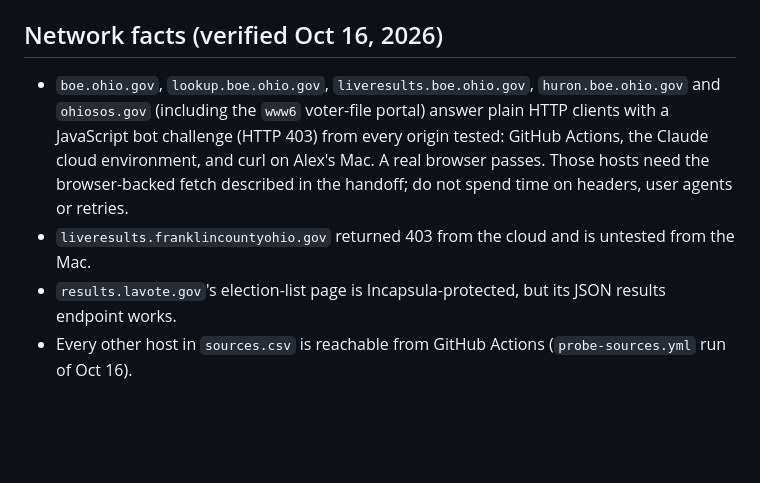
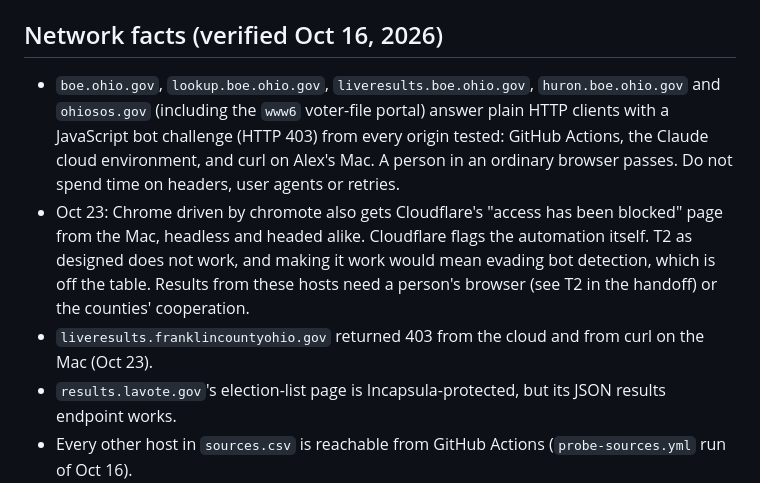
Before and after one commit to alexlundry/data_center_ballot_tracker, a Markdown page: CLAUDE.md, the part around the change. GitHub-like rendering; blank space fills up the shorter version.

Commit message:
Record T2 finding: Cloudflare blocks chromote-driven Chrome on Ohio hosts
Headless and headed Chrome both get the 'access has been blocked' page.
Franklin County liveresults also 403s from the Mac.

Co-Authored-By: Claude Opus 5.5 <noreply@anthropic.com>

```diff
--- a/CLAUDE.md
+++ b/CLAUDE.md
@@ -42,8 +42,9 @@ Rscript R/count_registered_voters.R <folder> [--only WYANDOT]
 
 ## Network facts (verified Oct 16, 2026)
 
-- `boe.ohio.gov`, `lookup.boe.ohio.gov`, `liveresults.boe.ohio.gov`, `huron.boe.ohio.gov` and `ohiosos.gov` (including the `www6` voter-file portal) answer plain HTTP clients with a JavaScript bot challenge (HTTP 403) from every origin tested: GitHub Actions, the Claude cloud environment, and curl on Alex's Mac. A real browser passes. Those hosts need the browser-backed fetch described in the handoff; do not spend time on headers, user agents or retries.
-- `liveresults.franklincountyohio.gov` returned 403 from the cloud and is untested from the Mac.
+- `boe.ohio.gov`, `lookup.boe.ohio.gov`, `liveresults.boe.ohio.gov`, `huron.boe.ohio.gov` and `ohiosos.gov` (including the `www6` voter-file portal) answer plain HTTP clients with a JavaScript bot challenge (HTTP 403) from every origin tested: GitHub Actions, the Claude cloud environment, and curl on Alex's Mac. A person in an ordinary browser passes. Do not spend time on headers, user agents or retries.
+- Oct 23: Chrome driven by chromote also gets Cloudflare's "access has been blocked" page from the Mac, headless and headed alike. Cloudflare flags the automation itself. T2 as designed does not work, and making it work would mean evading bot detection, which is off the table. Results from these hosts need a person's browser (see T2 in the handoff) or the counties' cooperation.
+- `liveresults.franklincountyohio.gov` returned 403 from the cloud and from curl on the Mac (Oct 23).
 - `results.lavote.gov`'s election-list page is Incapsula-protected, but its JSON results endpoint works.
 - Every other host in `sources.csv` is reachable from GitHub Actions (`probe-sources.yml` run of Oct 16).
 - The Ohio Secretary of State's live results do not carry local issues; county sites are the only source for the 20 Ohio measures.
```
Also changed, not shown: docs/handoff-local-session.md (+2 -0 lines).
